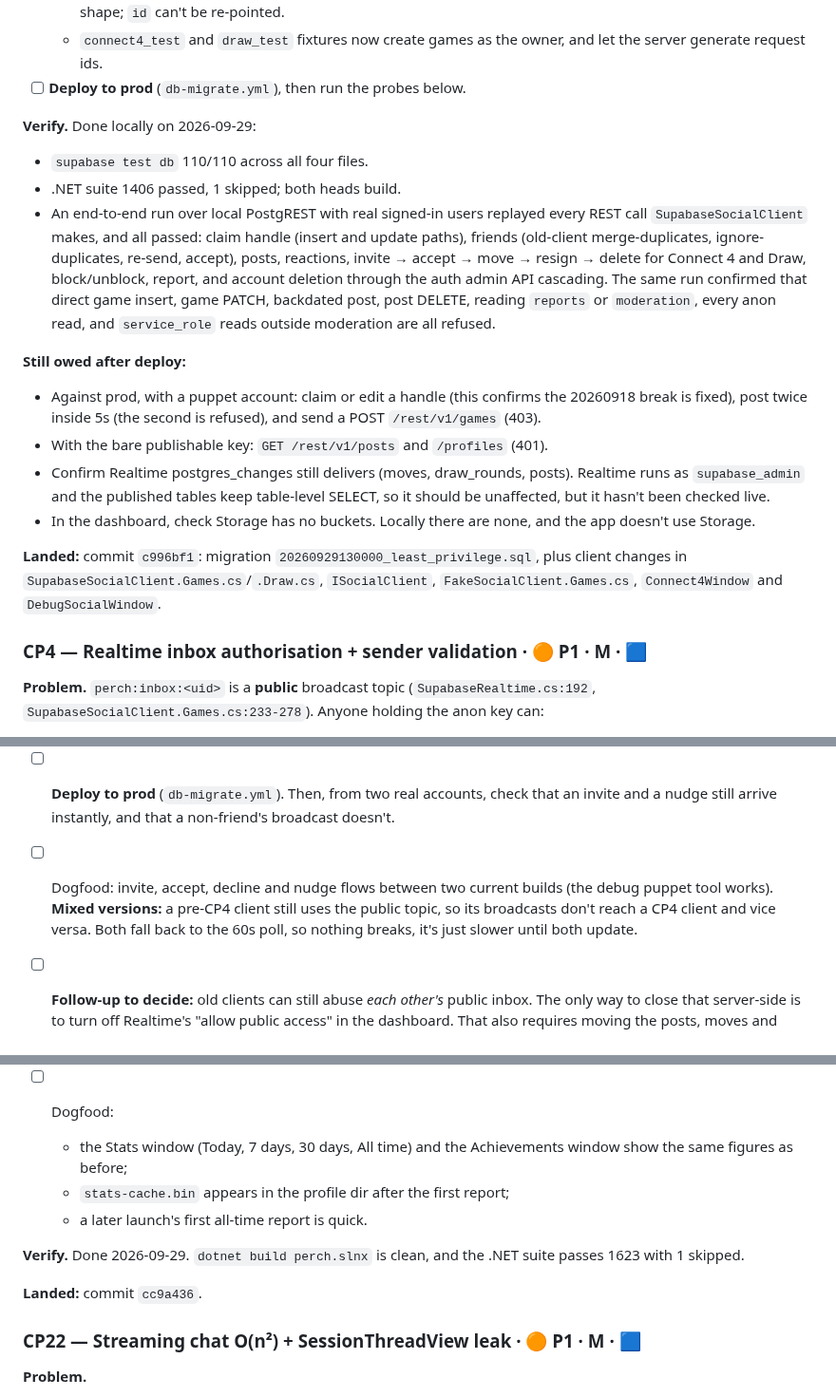
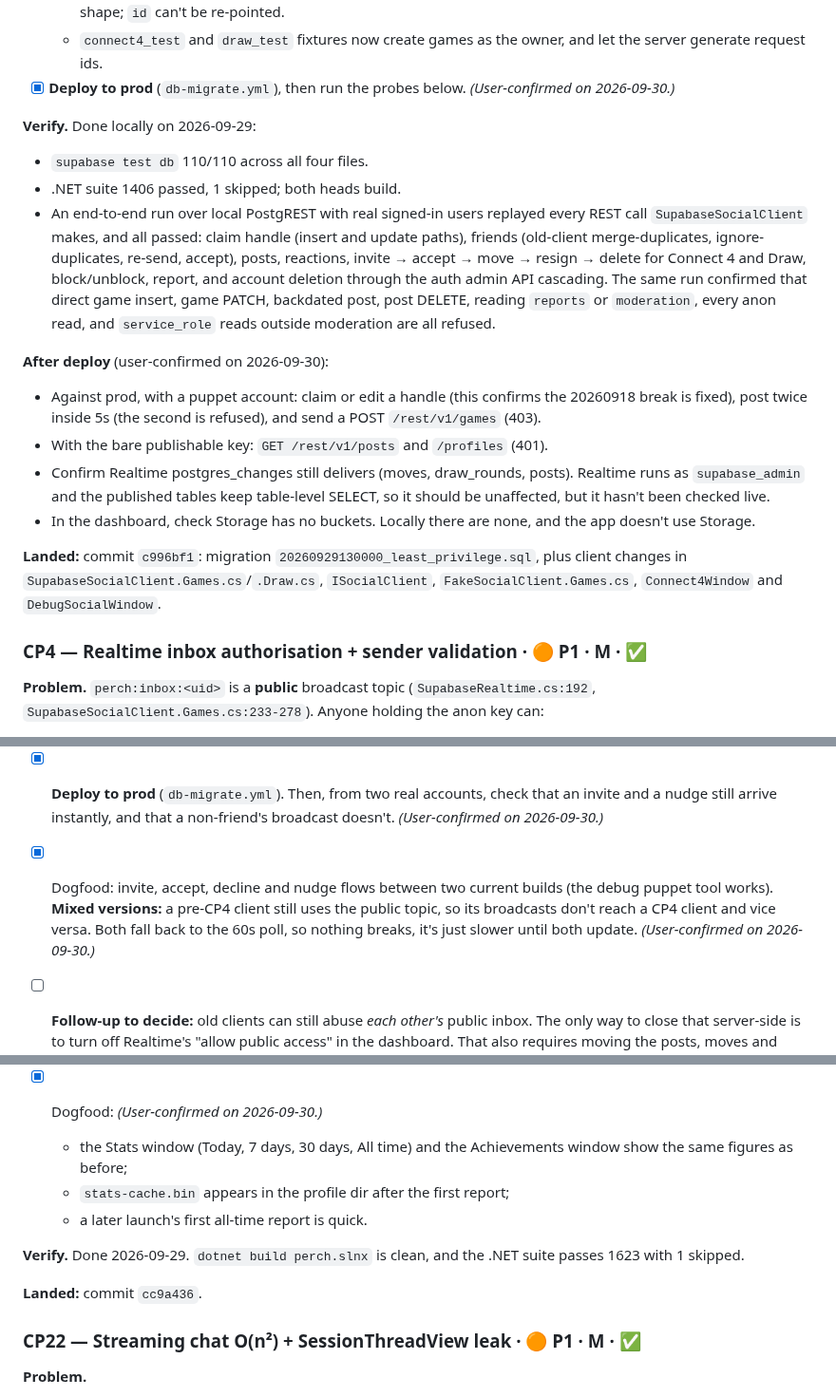
Before and after one commit to ArcticGizmo/perch, a Markdown page: docs/review-fixes-plan.md, 3 parts joined by grey strips. Shown at 95% size. Drawn GitHub-style.

```diff
--- a/docs/review-fixes-plan.md
+++ b/docs/review-fixes-plan.md
@@ -143,14 +143,14 @@ Fixes land on the branch `review-fixes`. The exception is roost-only findings, w
   - **Tripwire:** pins the exact privilege matrix: table grants for `authenticated` and `service_role`, every client-writable column, the executable-function allowlist, RLS on everywhere, all policies `TO authenticated`, nothing for `anon`, nothing on `private` tables, no TRUNCATE/REFERENCES/TRIGGER/MAINTAIN, and a probe table and function created in the test start closed.
   - **Attacks:** anon can't read; forged game insert, game UPDATE and moves insert → 42501; backdated post → 42501; the owner's backdated insert is re-stamped to `now()`; the flood-guard stamp is unreachable and is the server clock; two posts in the interval → 23514; the claim-handle upsert works in PostgREST's exact SQL shape; `id` can't be re-pointed.
   - `connect4_test` and `draw_test` fixtures now create games as the owner, and let the server generate request ids.
-- [ ] **Deploy to prod** (`db-migrate.yml`), then run the probes below.
+- [x] **Deploy to prod** (`db-migrate.yml`), then run the probes below. *(User-confirmed on 2026-09-30.)*
 
 **Verify.** Done locally on 2026-09-29:
 - `supabase test db` 110/110 across all four files.
 - .NET suite 1406 passed, 1 skipped; both heads build.
 - An end-to-end run over local PostgREST with real signed-in users replayed every REST call `SupabaseSocialClient` makes, and all passed: claim handle (insert and update paths), friends (old-client merge-duplicates, ignore-duplicates, re-send, accept), posts, reactions, invite → accept → move → resign → delete for Connect 4 and Draw, block/unblock, report, and account deletion through the auth admin API cascading. The same run confirmed that direct game insert, game PATCH, backdated post, post DELETE, reading `reports` or `moderation`, every anon read, and `service_role` reads outside moderation are all refused.
 
-**Still owed after deploy:**
+**After deploy** (user-confirmed on 2026-09-30):
 - Against prod, with a puppet account: claim or edit a handle (this confirms the 20260918 break is fixed), post twice inside 5s (the second is refused), and send a POST `/rest/v1/games` (403).
 - With the bare publishable key: `GET /rest/v1/posts` and `/profiles` (401).
 - Confirm Realtime postgres_changes still delivers (moves, draw_rounds, posts). Realtime runs as `supabase_admin` and the published tables keep table-level SELECT, so it should be unaffected, but it hasn't been checked live.
@@ -159,7 +159,7 @@ Fixes land on the branch `review-fixes`. The exception is roost-only findings, w
 **Landed:** commit `c996bf1`: migration `20260929130000_least_privilege.sql`, plus client changes in `SupabaseSocialClient.Games.cs`/`.Draw.cs`, `ISocialClient`, `FakeSocialClient.Games.cs`, `Connect4Window` and `DebugSocialWindow`.
 
 <a id="cp4"></a>
-### CP4 — Realtime inbox authorisation + sender validation · 🟠 P1 · M · 🟦
+### CP4 — Realtime inbox authorisation + sender validation · 🟠 P1 · M · ✅
 
 **Problem.** `perch:inbox:<uid>` is a **public** broadcast topic (`SupabaseRealtime.cs:192`, `SupabaseSocialClient.Games.cs:233-278`). Anyone holding the anon key can:
 - subscribe to any user's inbox and see who invites or nudges them, along with game ids;
@@ -185,8 +185,8 @@ Fixes land on the branch `review-fixes`. The exception is roost-only findings, w
   - A receives B's private broadcast.
   - A receives none of C's private broadcast, a public broadcast on the same topic name, or B's broadcast after A blocks B.
   - A public snooper on the same name sees none of the private traffic.
-- [ ] **Deploy to prod** (`db-migrate.yml`). Then, from two real accounts, check that an invite and a nudge still arrive instantly, and that a non-friend's broadcast doesn't.
-- [ ] Dogfood: invite, accept, decline and nudge flows between two current builds (the debug puppet tool works). **Mixed versions:** a pre-CP4 client still uses the public topic, so its broadcasts don't reach a CP4 client and vice versa. Both fall back to the 60s poll, so nothing breaks, it's just slower until both update.
+- [x] **Deploy to prod** (`db-migrate.yml`). Then, from two real accounts, check that an invite and a nudge still arrive instantly, and that a non-friend's broadcast doesn't. *(User-confirmed on 2026-09-30.)*
+- [x] Dogfood: invite, accept, decline and nudge flows between two current builds (the debug puppet tool works). **Mixed versions:** a pre-CP4 client still uses the public topic, so its broadcasts don't reach a CP4 client and vice versa. Both fall back to the 60s poll, so nothing breaks, it's just slower until both update. *(User-confirmed on 2026-09-30.)*
 - [ ] **Follow-up to decide:** old clients can still abuse *each other's* public inbox. The only way to close that server-side is to turn off Realtime's "allow public access" in the dashboard. That also requires moving the posts, moves and draw_rounds change streams to private channels, with `realtime.messages` SELECT policies for `postgres_changes`. Without that change, old clients' realtime would fail and they would drop to polling.
 
 **Verify.** Done locally on 2026-09-29: `supabase test db` 117/117; .NET 1416 passed, 1 skipped; both heads build; the realtime probe above passed.
@@ -666,7 +666,7 @@ The upshot is that a stolen maintainer or CI token means every one-liner install
   - **warm**, nothing changed: **79 ms**;
   - **restart**, load the snapshot and report: **110 ms**, reading 0 transcript bytes;
   - snapshot size: **1.3 MB**.
-- [ ] Dogfood:
+- [x] Dogfood: *(User-confirmed on 2026-09-30.)*
   - the Stats window (Today, 7 days, 30 days, All time) and the Achievements window show the same figures as before;
   - `stats-cache.bin` appears in the profile dir after the first report;
   - a later launch's first all-time report is quick.
@@ -676,7 +676,7 @@ The upshot is that a stolen maintainer or CI token means every one-liner install
 **Landed:** commit `cc9a436`.
 
 <a id="cp22"></a>
-### CP22 — Streaming chat O(n²) + SessionThreadView leak · 🟠 P1 · M · 🟦
+### CP22 — Streaming chat O(n²) + SessionThreadView leak · 🟠 P1 · M · ✅
 
 **Problem.**
 - **Settled prefix is rebuilt each time.** `SessionThreadView.cs:871-909` (`RenderRevealed`) rebuilds the whole settled prefix (Markdig parse, control tree, `File.Exists` calls) at every block boundary.
```
Also changed, not shown: other parts of docs/review-fixes-plan.md (+17 -17 lines).
